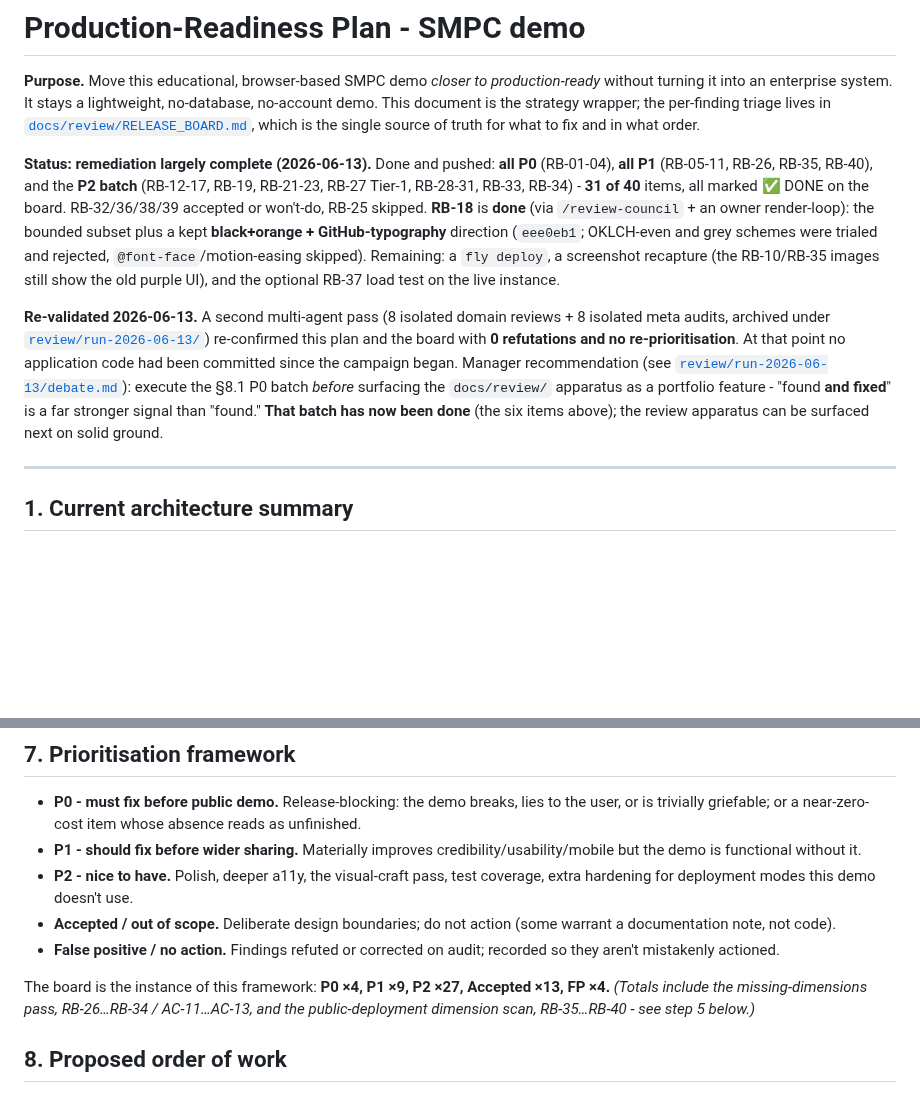
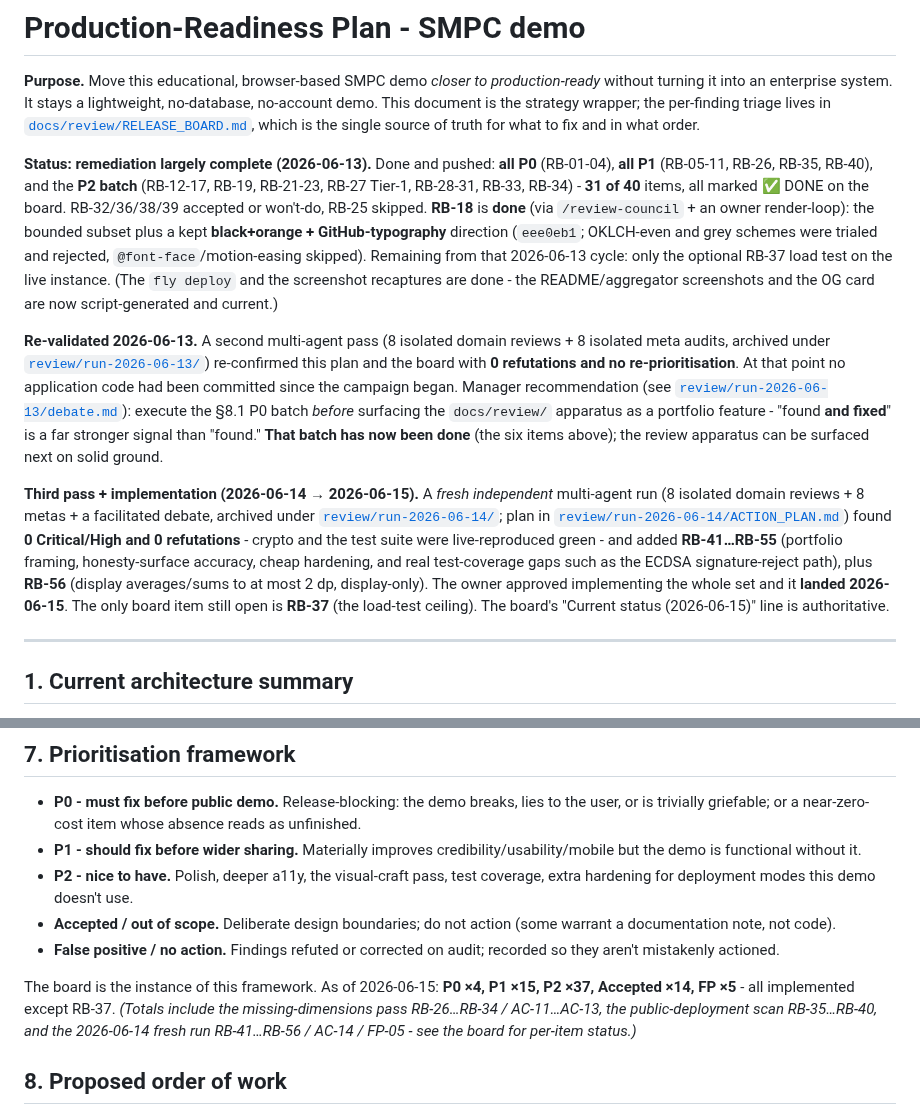
Before and after one commit to dylanil/SMPC, a Markdown page: docs/PRODUCTION_READINESS_PLAN.md, 2 parts joined by grey strips. Drawn GitHub-style; blank space fills up the shorter version.

Commit message:
docs: bring release board + readiness plan up to date
Tick off RB-41..55 (strike-through + DONE, matching the RB-01..40 convention);
add RB-56 (2dp display) as DONE; refresh the counts (P1x15, P2x37, AC x14, FP x5)
and add a "Current status (2026-06-15): all implemented except RB-37" line.
Readiness plan: add the 2026-06-14 fresh-run + 2026-06-15 implementation
paragraph, correct the now-stale "remaining: screenshot recapture" note (the
screenshots are script-generated and current), and update its counts.

Co-Authored-By: Claude Opus 4.8 <noreply@anthropic.com>

```diff
--- a/docs/PRODUCTION_READINESS_PLAN.md
+++ b/docs/PRODUCTION_READINESS_PLAN.md
@@ -11,9 +11,9 @@ P1** (RB-05-11, RB-26, RB-35, RB-40), and the **P2 batch** (RB-12-17, RB-19, RB-
 RB-28-31, RB-33, RB-34) - **31 of 40** items, all marked ✅ DONE on the board. RB-32/36/38/39
 accepted or won't-do, RB-25 skipped. **RB-18** is **done** (via `/review-council` + an owner render-loop):
 the bounded subset plus a kept **black+orange + GitHub-typography** direction (`eee0eb1`; OKLCH-even
-and grey schemes were trialed and rejected, `@font-face`/motion-easing skipped). Remaining: a
-`fly deploy`, a screenshot recapture (the RB-10/RB-35 images still show the old purple UI), and the
-optional RB-37 load test on the live instance.
+and grey schemes were trialed and rejected, `@font-face`/motion-easing skipped). Remaining from that 2026-06-13 cycle: only the
+optional RB-37 load test on the live instance. (The `fly deploy` and the screenshot recaptures are
+done - the README/aggregator screenshots and the OG card are now script-generated and current.)
 
 **Re-validated 2026-06-13.** A second multi-agent pass (8 isolated domain reviews + 8 isolated meta
 audits, archived under [`review/run-2026-06-13/`](review/run-2026-06-13/)) re-confirmed this plan and
@@ -23,6 +23,16 @@ committed since the campaign began. Manager recommendation (see
 *before* surfacing the `docs/review/` apparatus as a portfolio feature - "found **and fixed**" is a
 far stronger signal than "found." **That batch has now been done** (the six items above); the review
 apparatus can be surfaced next on solid ground.
+
+**Third pass + implementation (2026-06-14 → 2026-06-15).** A *fresh independent* multi-agent run
+(8 isolated domain reviews + 8 metas + a facilitated debate, archived under
+[`review/run-2026-06-14/`](review/run-2026-06-14/); plan in
+[`review/run-2026-06-14/ACTION_PLAN.md`](review/run-2026-06-14/ACTION_PLAN.md)) found **0 Critical/High
+and 0 refutations** - crypto and the test suite were live-reproduced green - and added **RB-41…RB-55**
+(portfolio framing, honesty-surface accuracy, cheap hardening, and real test-coverage gaps such as the
+ECDSA signature-reject path), plus **RB-56** (display averages/sums to at most 2 dp, display-only). The
+owner approved implementing the whole set and it **landed 2026-06-15**. The only board item still open
+is **RB-37** (the load-test ceiling). The board's "Current status (2026-06-15)" line is authoritative.
 
 ---
 
@@ -138,9 +148,11 @@ Every remediation change must pass this gate before it's considered done:
 - **False positive / no action.** Findings refuted or corrected on audit; recorded so they
   aren't mistakenly actioned.
 
-The board is the instance of this framework: **P0 ×4, P1 ×9, P2 ×27, Accepted ×13, FP ×4.**
-*(Totals include the missing-dimensions pass, RB-26…RB-34 / AC-11…AC-13, and the
-public-deployment dimension scan, RB-35…RB-40 - see step 5 below.)*
+The board is the instance of this framework. As of 2026-06-15: **P0 ×4, P1 ×15, P2 ×37, Accepted ×14,
+FP ×5** - all implemented except RB-37.
+*(Totals include the missing-dimensions pass RB-26…RB-34 / AC-11…AC-13, the public-deployment scan
+RB-35…RB-40, and the 2026-06-14 fresh run RB-41…RB-56 / AC-14 / FP-05 - see the board for per-item
+status.)*
 
 ## 8. Proposed order of work
 
```
